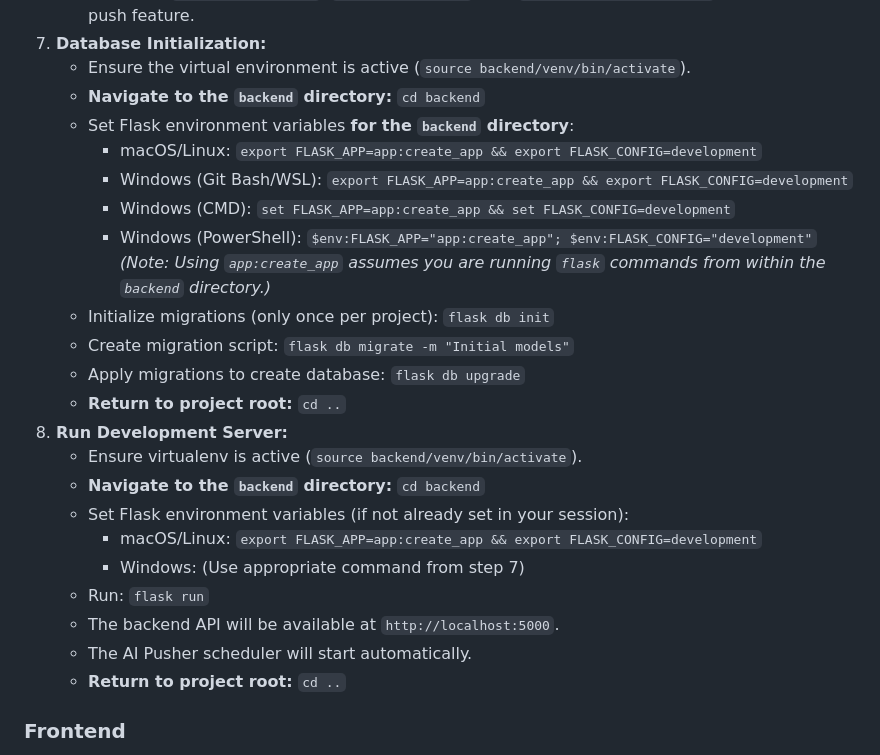
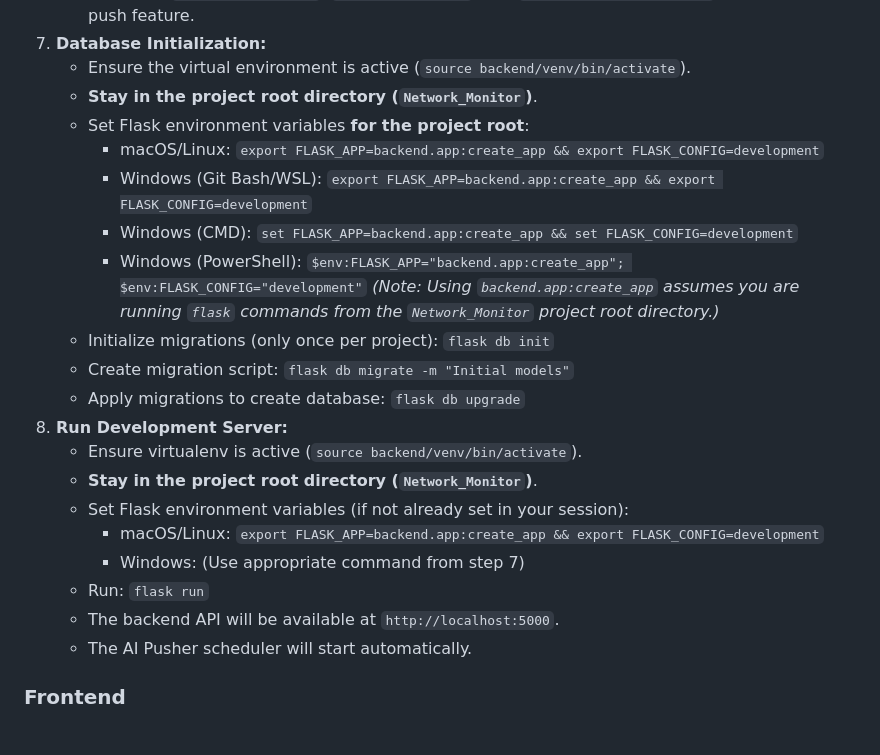
Before and after one commit to dannguy1/network-monitor-hub, a Markdown page: Network_Monitor/README.md, the part around the change. GitHub-like rendering.

Commit message:
docs: Update README setup instructions to run from root

```diff
--- a/Network_Monitor/README.md
+++ b/Network_Monitor/README.md
@@ -94,27 +94,25 @@ Network_Monitor/
     *   Configure `AI_ENGINE_ENDPOINT`, `AI_ENGINE_API_KEY`, and `AI_PUSH_INTERVAL_MINUTES` if using the AI push feature.
 7.  **Database Initialization:**
     *   Ensure the virtual environment is active (`source backend/venv/bin/activate`).
-    *   **Navigate to the `backend` directory:** `cd backend`
-    *   Set Flask environment variables **for the `backend` directory**:
-        *   macOS/Linux: `export FLASK_APP=app:create_app && export FLASK_CONFIG=development`
-        *   Windows (Git Bash/WSL): `export FLASK_APP=app:create_app && export FLASK_CONFIG=development`
-        *   Windows (CMD): `set FLASK_APP=app:create_app && set FLASK_CONFIG=development`
-        *   Windows (PowerShell): `$env:FLASK_APP="app:create_app"; $env:FLASK_CONFIG="development"`
-        *(Note: Using `app:create_app` assumes you are running `flask` commands from within the `backend` directory.)*
+    *   **Stay in the project root directory (`Network_Monitor`)**.
+    *   Set Flask environment variables **for the project root**:
+        *   macOS/Linux: `export FLASK_APP=backend.app:create_app && export FLASK_CONFIG=development`
+        *   Windows (Git Bash/WSL): `export FLASK_APP=backend.app:create_app && export FLASK_CONFIG=development`
+        *   Windows (CMD): `set FLASK_APP=backend.app:create_app && set FLASK_CONFIG=development`
+        *   Windows (PowerShell): `$env:FLASK_APP="backend.app:create_app"; $env:FLASK_CONFIG="development"`
+        *(Note: Using `backend.app:create_app` assumes you are running `flask` commands from the `Network_Monitor` project root directory.)*
     *   Initialize migrations (only once per project): `flask db init`
     *   Create migration script: `flask db migrate -m "Initial models"`
     *   Apply migrations to create database: `flask db upgrade`
-    *   **Return to project root:** `cd ..`
 8.  **Run Development Server:**
     *   Ensure virtualenv is active (`source backend/venv/bin/activate`).
-    *   **Navigate to the `backend` directory:** `cd backend`
+    *   **Stay in the project root directory (`Network_Monitor`)**.
     *   Set Flask environment variables (if not already set in your session):
-        *   macOS/Linux: `export FLASK_APP=app:create_app && export FLASK_CONFIG=development`
+        *   macOS/Linux: `export FLASK_APP=backend.app:create_app && export FLASK_CONFIG=development`
         *   Windows: (Use appropriate command from step 7)
     *   Run: `flask run`
     *   The backend API will be available at `http://localhost:5000`.
     *   The AI Pusher scheduler will start automatically.
-    *   **Return to project root:** `cd ..`
 
 ### Frontend
 
```
